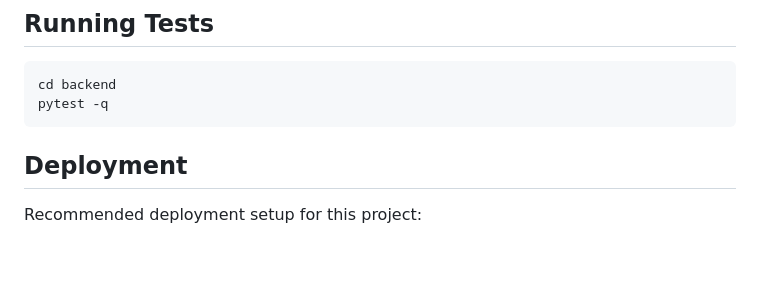
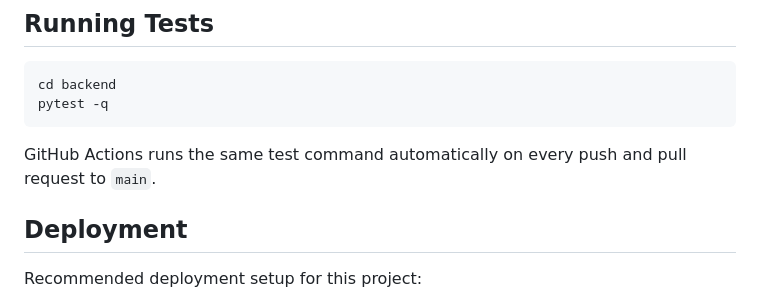
Before and after one commit to imDarshanGK/AI-dev-assistant, a Markdown page: README.md, the part around one of its changes. Drawn GitHub-style; blank space fills up the shorter version.

````diff
--- a/README.md
+++ b/README.md
@@ -145,6 +146,8 @@ cd backend
 pytest -q
 ```
 
+GitHub Actions runs the same test command automatically on every push and pull request to `main`.
+
 ## Deployment
 
 Recommended deployment setup for this project:
````
Also changed, not shown: other parts of README.md (+1 -0 lines).
